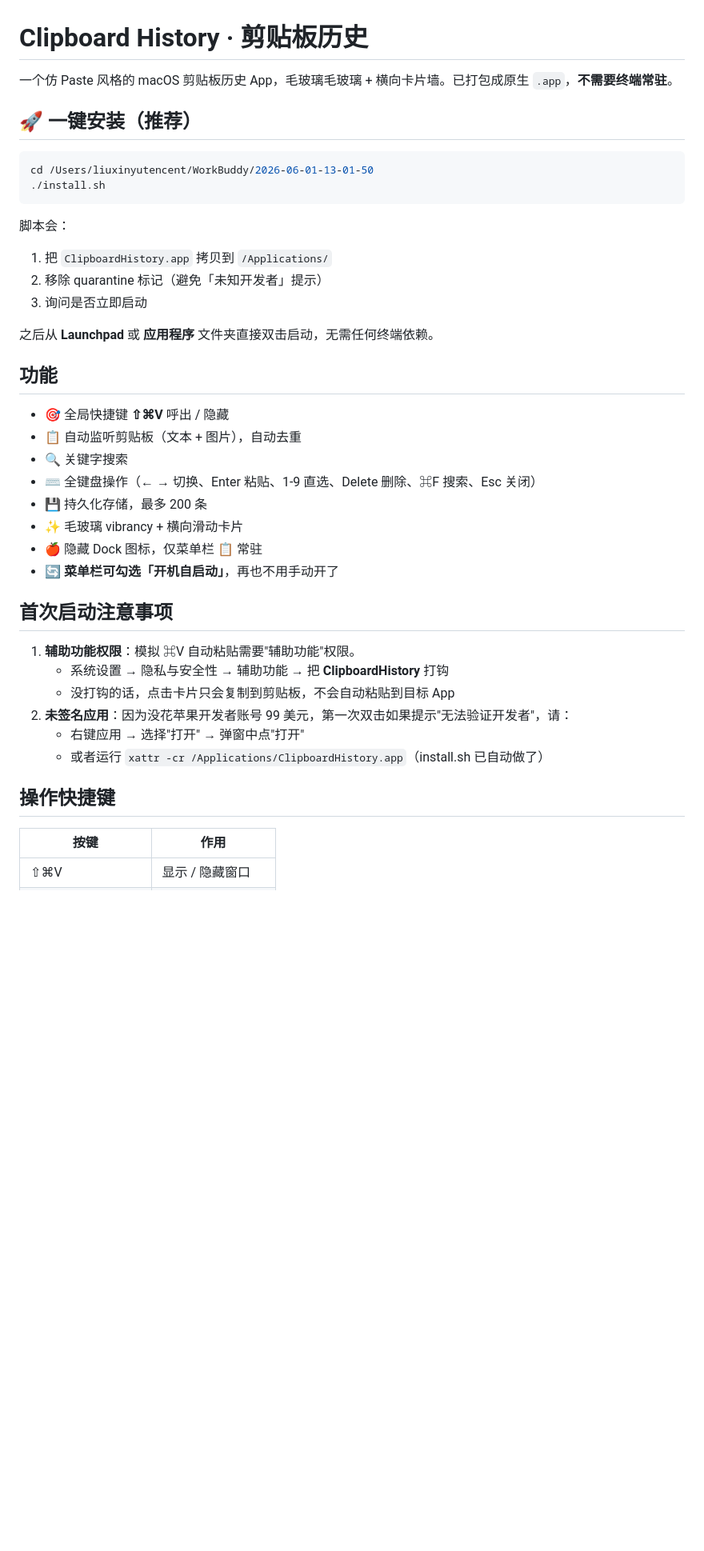
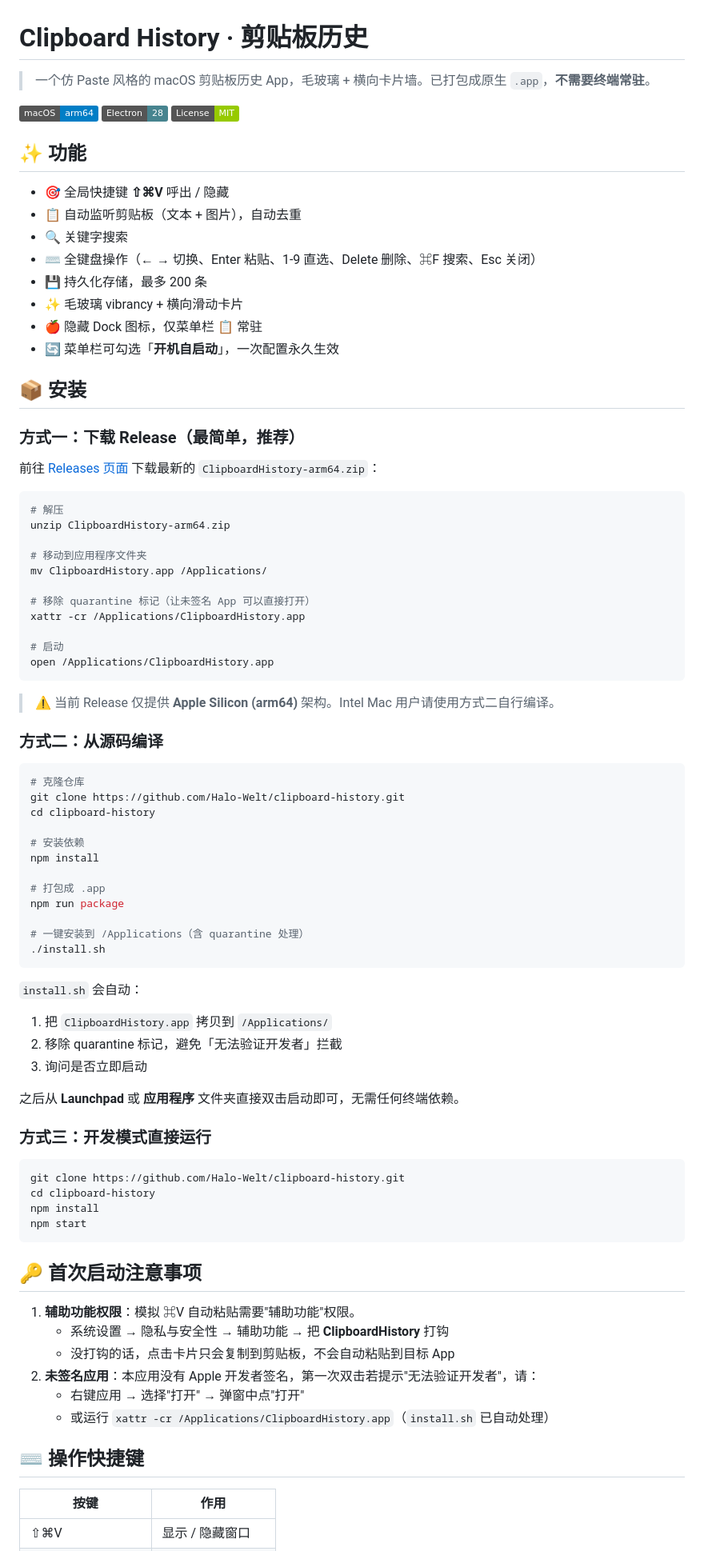
Before and after one commit to Halo-Welt/clipboard-history, a Markdown page: README.md, the part around one of its changes. Shown at 80% size. Drawn GitHub-style; badges without logos; blank space fills up the shorter version.

Commit message:
docs: rewrite installation guide with release/source/dev modes

````diff
--- a/README.md
+++ b/README.md
@@ -1,22 +1,12 @@
 # Clipboard History · 剪贴板历史
 
-一个仿 Paste 风格的 macOS 剪贴板历史 App，毛玻璃毛玻璃 + 横向卡片墙。已打包成原生 `.app`，**不需要终端常驻**。
+> 一个仿 Paste 风格的 macOS 剪贴板历史 App，毛玻璃 + 横向卡片墙。已打包成原生 `.app`，**不需要终端常驻**。
 
-## 🚀 一键安装（推荐）
+![macOS](https://img.shields.io/badge/macOS-arm64-blue)
+![Electron](https://img.shields.io/badge/Electron-28-47848F)
+![License](https://img.shields.io/badge/License-MIT-green)
 
-```bash
-cd /Users/liuxinyutencent/WorkBuddy/2026-06-01-13-01-50
-./install.sh
-```
-
-脚本会：
-1. 把 `ClipboardHistory.app` 拷贝到 `/Applications/`
-2. 移除 quarantine 标记（避免「未知开发者」提示）
-3. 询问是否立即启动
-
-之后从 **Launchpad** 或 **应用程序** 文件夹直接双击启动，无需任何终端依赖。
-
-## 功能
+## ✨ 功能
 
 - 🎯 全局快捷键 **⇧⌘V** 呼出 / 隐藏
 - 📋 自动监听剪贴板（文本 + 图片），自动去重
@@ -25,18 +15,73 @@ cd /Users/liuxinyutencent/WorkBuddy/2026-06-01-13-01-50
 - 💾 持久化存储，最多 200 条
 - ✨ 毛玻璃 vibrancy + 横向滑动卡片
 - 🍎 隐藏 Dock 图标，仅菜单栏 📋 常驻
-- 🔄 **菜单栏可勾选「开机自启动」**，再也不用手动开了
+- 🔄 菜单栏可勾选「**开机自启动**」，一次配置永久生效
 
-## 首次启动注意事项
+## 📦 安装
+
+### 方式一：下载 Release（最简单，推荐）
+
+前往 [Releases 页面](https://github.com/Halo-Welt/clipboard-history/releases) 下载最新的 `ClipboardHistory-arm64.zip`：
+
+```bash
+# 解压
+unzip ClipboardHistory-arm64.zip
+
+# 移动到应用程序文件夹
+mv ClipboardHistory.app /Applications/
+
+# 移除 quarantine 标记（让未签名 App 可以直接打开）
+xattr -cr /Applications/ClipboardHistory.app
+
+# 启动
+open /Applications/ClipboardHistory.app
+```
+
+> ⚠️ 当前 Release 仅提供 **Apple Silicon (arm64)** 架构。Intel Mac 用户请使用方式二自行编译。
+
+### 方式二：从源码编译
+
+```bash
+# 克隆仓库
+git clone https://github.com/Halo-Welt/clipboard-history.git
+cd clipboard-history
+
+# 安装依赖
+npm install
+
+# 打包成 .app
+npm run package
+
+# 一键安装到 /Applications（含 quarantine 处理）
+./install.sh
+```
+
+`install.sh` 会自动：
+1. 把 `ClipboardHistory.app` 拷贝到 `/Applications/`
+2. 移除 quarantine 标记，避免「无法验证开发者」拦截
+3. 询问是否立即启动
+
+之后从 **Launchpad** 或 **应用程序** 文件夹直接双击启动即可，无需任何终端依赖。
+
+### 方式三：开发模式直接运行
+
+```bash
+git clone https://github.com/Halo-Welt/clipboard-history.git
+cd clipboard-history
+npm install
+npm start
+```
+
+## 🔑 首次启动注意事项
 
 1. **辅助功能权限**：模拟 ⌘V 自动粘贴需要"辅助功能"权限。
    - 系统设置 → 隐私与安全性 → 辅助功能 → 把 **ClipboardHistory** 打钩
    - 没打钩的话，点击卡片只会复制到剪贴板，不会自动粘贴到目标 App
-2. **未签名应用**：因为没花苹果开发者账号 99 美元，第一次双击如果提示"无法验证开发者"，请：
+2. **未签名应用**：本应用没有 Apple 开发者签名，第一次双击若提示"无法验证开发者"，请：
    - 右键应用 → 选择"打开" → 弹窗中点"打开"
-   - 或者运行 `xattr -cr /Applications/ClipboardHistory.app`（install.sh 已自动做了）
+   - 或运行 `xattr -cr /Applications/ClipboardHistory.app`（`install.sh` 已自动处理）
 
-## 操作快捷键
+## ⌨️ 操作快捷键
 
 | 按键 | 作用 |
 |------|------|
````
Also changed, not shown: other parts of README.md (+18 -16 lines).
